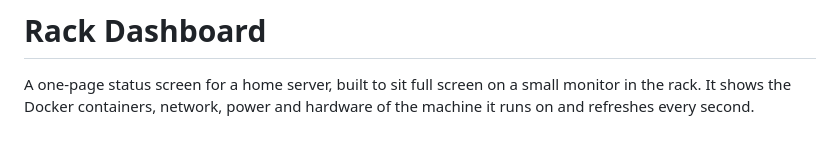
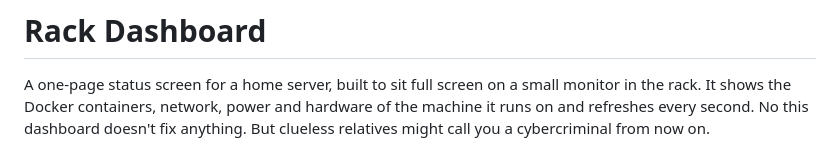
Before and after one commit to nprev-dev/Docker-UI-app, a Markdown page: readme.md, the part around the change. Rendered like a GitHub page.

```diff
--- a/readme.md
+++ b/readme.md
@@ -1,6 +1,7 @@
 # Rack Dashboard
 
 A one-page status screen for a home server, built to sit full screen on a small monitor in the rack. It shows the Docker containers, network, power and hardware of the machine it runs on and refreshes every second.
+No this dashboard doesn't fix anything. But clueless relatives might call you a cybercriminal from now on.
 
 ![The dashboard at 1920x1080](docs/overview.png)
 
```
